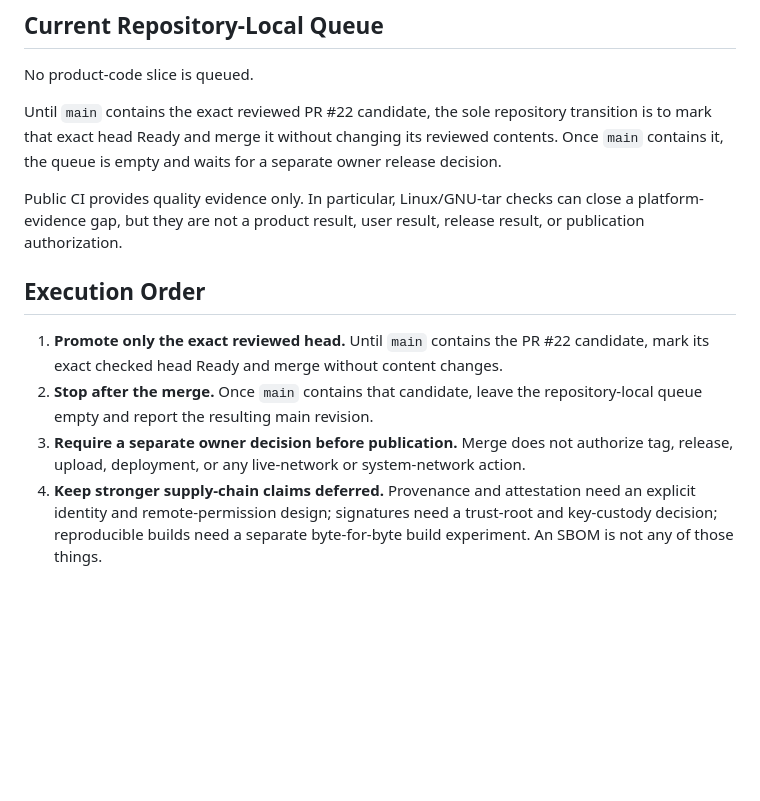
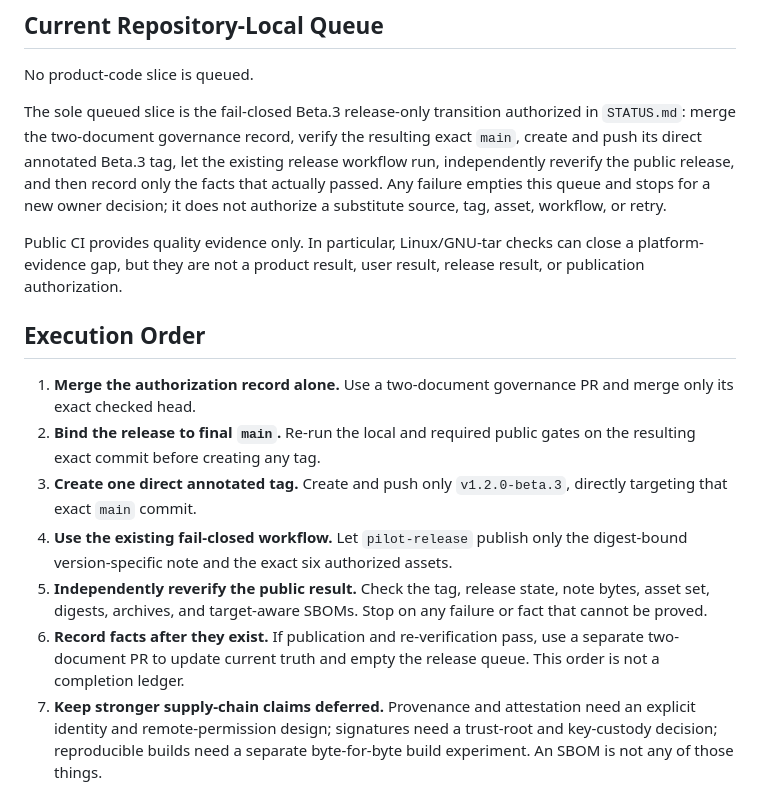
Before and after one commit to ilhaformosa/maverick, a Markdown page: ROADMAP.md, the part around the change. Drawn GitHub-style; blank space fills up the shorter version.

Commit message:
chore(release): authorize Maverick v1.2.0-beta.3 publication

```diff
--- a/ROADMAP.md
+++ b/ROADMAP.md
@@ -19,10 +19,13 @@ adopted nor automatically rejected.
 
 No product-code slice is queued.
 
-Until `main` contains the exact reviewed PR #22 candidate, the sole repository
-transition is to mark that exact head Ready and merge it without changing its
-reviewed contents. Once `main` contains it, the queue is empty and waits for a
-separate owner release decision.
+The sole queued slice is the fail-closed Beta.3 release-only transition
+authorized in `STATUS.md`: merge the two-document governance record, verify the
+resulting exact `main`, create and push its direct annotated Beta.3 tag, let the
+existing release workflow run, independently reverify the public release, and
+then record only the facts that actually passed. Any failure empties this queue
+and stops for a new owner decision; it does not authorize a substitute source,
+tag, asset, workflow, or retry.
 
 Public CI provides quality evidence only. In particular, Linux/GNU-tar checks
 can close a platform-evidence gap, but they are not a product result, user
@@ -30,15 +33,21 @@ result, release result, or publication authorization.
 
 ## Execution Order
 
-1. **Promote only the exact reviewed head.** Until `main` contains the PR #22
-   candidate, mark its exact checked head Ready and merge without content
-   changes.
-2. **Stop after the merge.** Once `main` contains that candidate, leave the
-   repository-local queue empty and report the resulting main revision.
-3. **Require a separate owner decision before publication.** Merge does not
-   authorize tag, release, upload, deployment, or any live-network or
-   system-network action.
-4. **Keep stronger supply-chain claims deferred.** Provenance and attestation
+1. **Merge the authorization record alone.** Use a two-document governance PR
+   and merge only its exact checked head.
+2. **Bind the release to final `main`.** Re-run the local and required public
+   gates on the resulting exact commit before creating any tag.
+3. **Create one direct annotated tag.** Create and push only
+   `v1.2.0-beta.3`, directly targeting that exact `main` commit.
+4. **Use the existing fail-closed workflow.** Let `pilot-release` publish only
+   the digest-bound version-specific note and the exact six authorized assets.
+5. **Independently reverify the public result.** Check the tag, release state,
+   note bytes, asset set, digests, archives, and target-aware SBOMs. Stop on any
+   failure or fact that cannot be proved.
+6. **Record facts after they exist.** If publication and re-verification pass,
+   use a separate two-document PR to update current truth and empty the release
+   queue. This order is not a completion ledger.
+7. **Keep stronger supply-chain claims deferred.** Provenance and attestation
    need an explicit identity and remote-permission design; signatures need a
    trust-root and key-custody decision; reproducible builds need a separate
    byte-for-byte build experiment. An SBOM is not any of those things.
```
Also changed, not shown: STATUS.md (+13 -8 lines).
